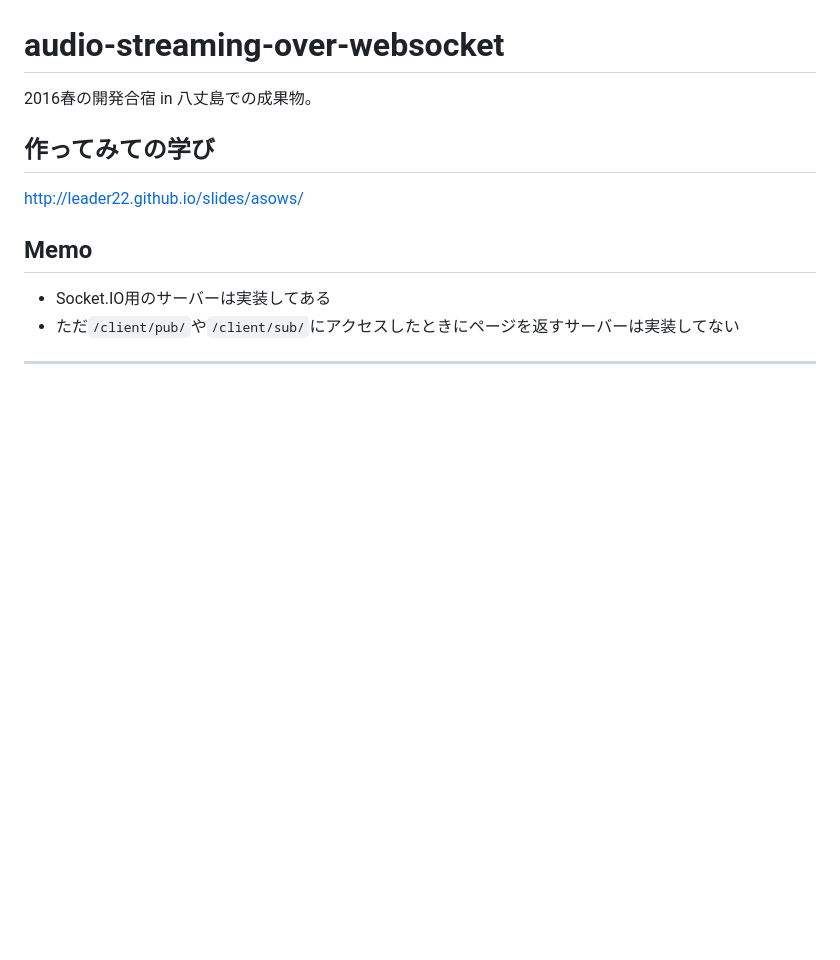
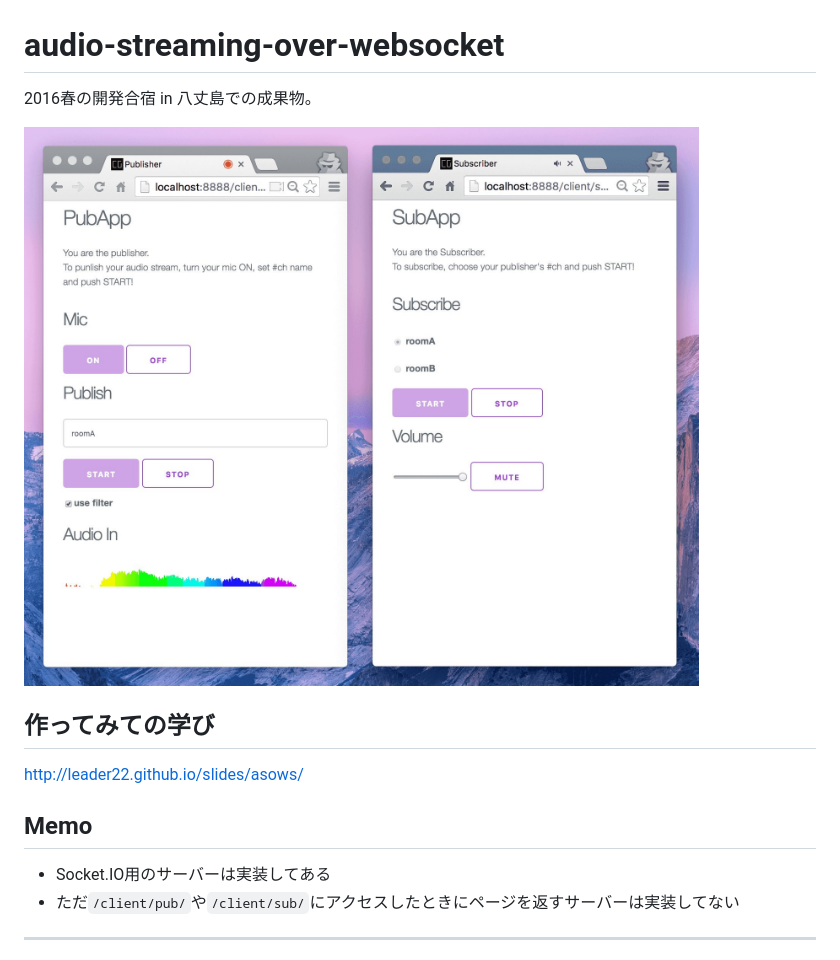
Before and after one commit to leaysgur/audio-streaming-over-websocket, a Markdown page: README.md, the part around the change. Drawn GitHub-style; pictures changed too: demo-img.jpg (added); blank space fills up the shorter version.

Commit message:
いまさらデモ画像up

```diff
--- a/README.md
+++ b/README.md
@@ -1,5 +1,7 @@
 # audio-streaming-over-websocket
 2016春の開発合宿 in 八丈島での成果物。
+
+![動作イメージ](./demo-img.jpg)
 
 ## 作ってみての学び
 http://leader22.github.io/slides/asows/
```
